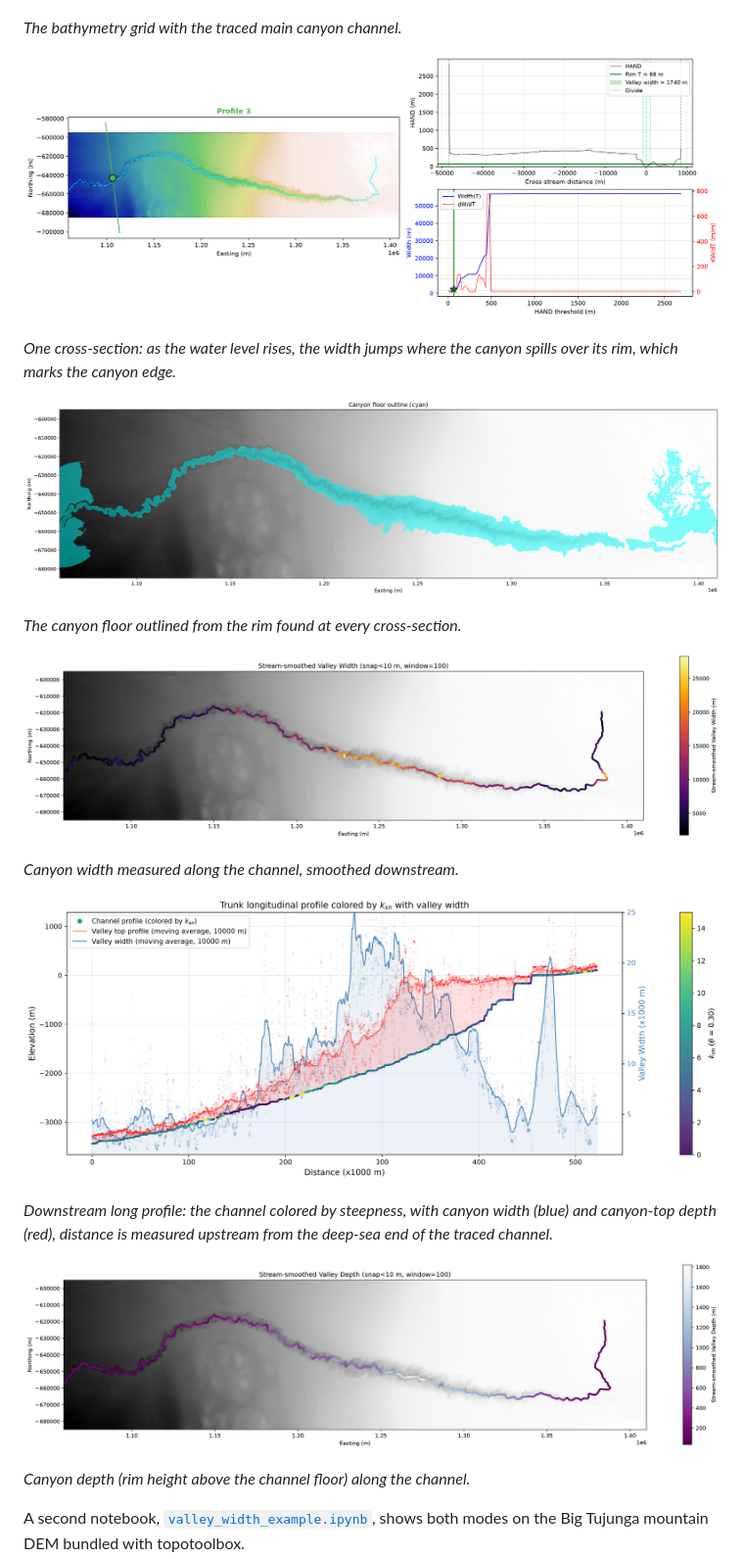
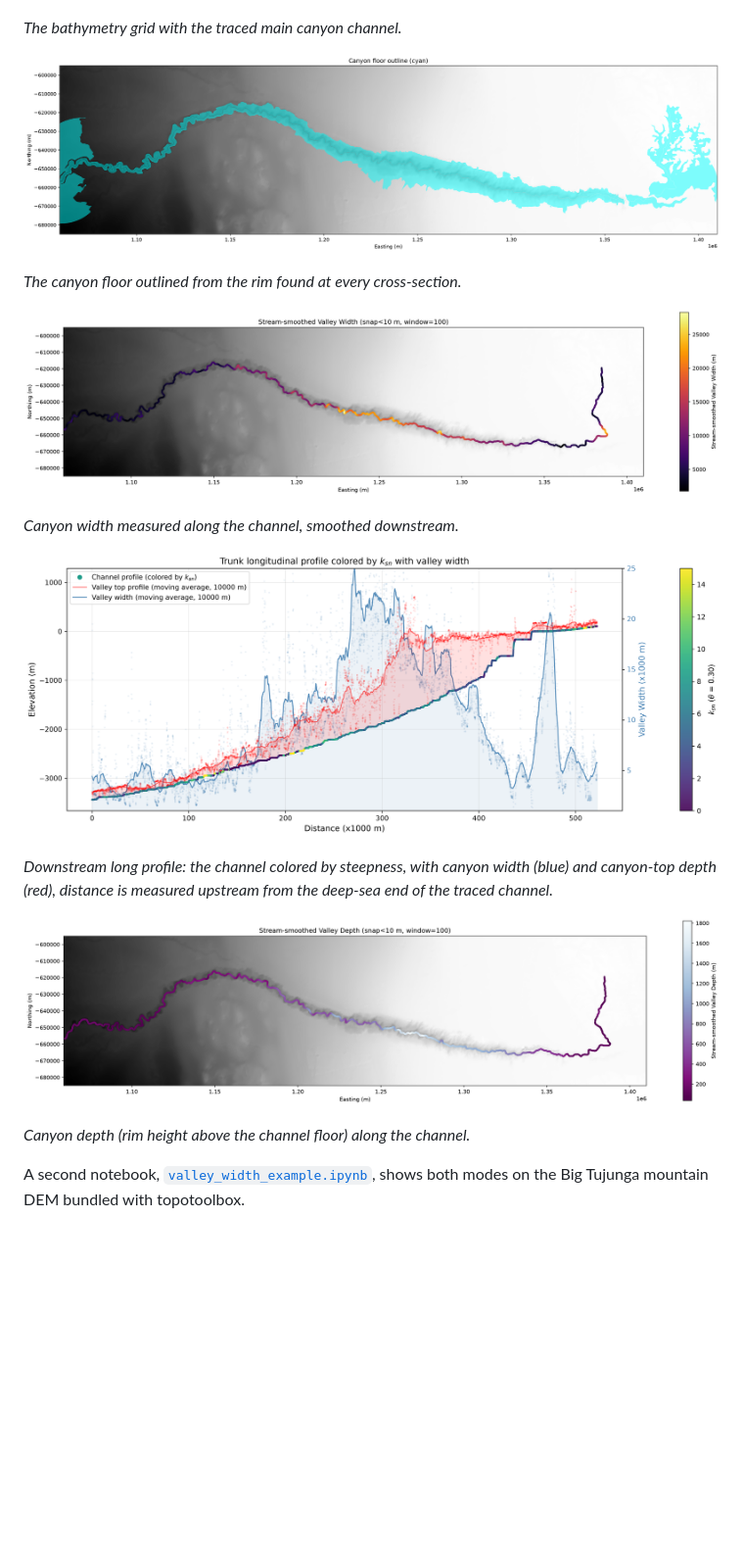
Before and after one commit to GeoLarryLai/pyValleyWidth, a Markdown page: README.md, the part around the change. Shown at 98% size. Rendered like a GitHub page; pictures changed too: figures/CongoCanyon_2_cross_section.png (deleted); blank space fills up the shorter version.

```diff
--- a/README.md
+++ b/README.md
@@ -32,23 +32,19 @@ The notebook [`pyValleyWidth_1_CongoCanyon.ipynb`](./pyValleyWidth_1_CongoCanyon
 
 *The bathymetry grid with the traced main canyon channel.*
 
-![A cross-section showing how the canyon rim is found](./figures/CongoCanyon_2_cross_section.png)
-
-*One cross-section: as the water level rises, the width jumps where the canyon spills over its rim, which marks the canyon edge.*
-
-![Canyon floor outline](./figures/CongoCanyon_3_canyon_outline.png)
+![Canyon floor outline](./figures/CongoCanyon_2_canyon_outline.png)
 
 *The canyon floor outlined from the rim found at every cross-section.*
 
-![Canyon width along the channel](./figures/CongoCanyon_4_canyon_width.png)
+![Canyon width along the channel](./figures/CongoCanyon_3_canyon_width.png)
 
 *Canyon width measured along the channel, smoothed downstream.*
 
-![Long profile with channel steepness, canyon width and canyon-top depth](./figures/CongoCanyon_5_long_profile.png)
+![Long profile with channel steepness, canyon width and canyon-top depth](./figures/CongoCanyon_4_long_profile.png)
 
 *Downstream long profile: the channel colored by steepness, with canyon width (blue) and canyon-top depth (red), distance is measured upstream from the deep-sea end of the traced channel.*
 
-![Canyon depth along the channel](./figures/CongoCanyon_6_canyon_depth.png)
+![Canyon depth along the channel](./figures/CongoCanyon_5_canyon_depth.png)
 
 *Canyon depth (rim height above the channel floor) along the channel.*
 
```
Also changed, not shown: README-pypi.md (+4 -8 lines), figures/CongoCanyon_2_canyon_outline.png (renamed from figures/CongoCanyon_3_canyon_outline.png), figures/CongoCanyon_3_canyon_width.png (renamed from figures/CongoCanyon_4_canyon_width.png), figures/CongoCanyon_4_long_profile.png (renamed from figures/CongoCanyon_5_long_profile.png), figures/CongoCanyon_5_canyon_depth.png (renamed from figures/CongoCanyon_6_canyon_depth.png), 1 other file.
